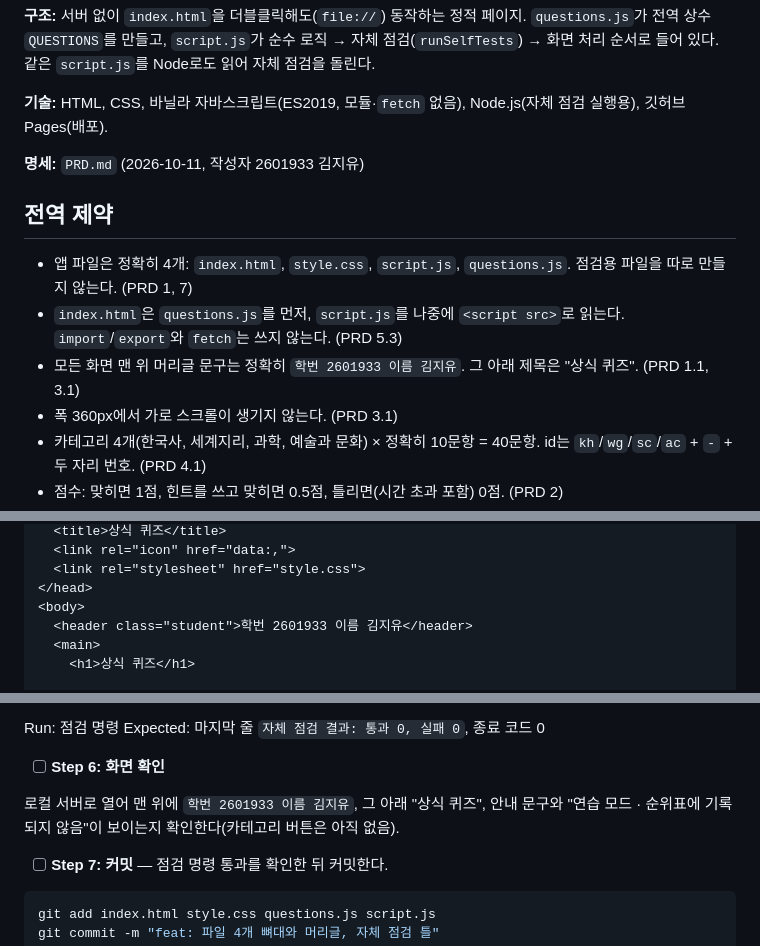
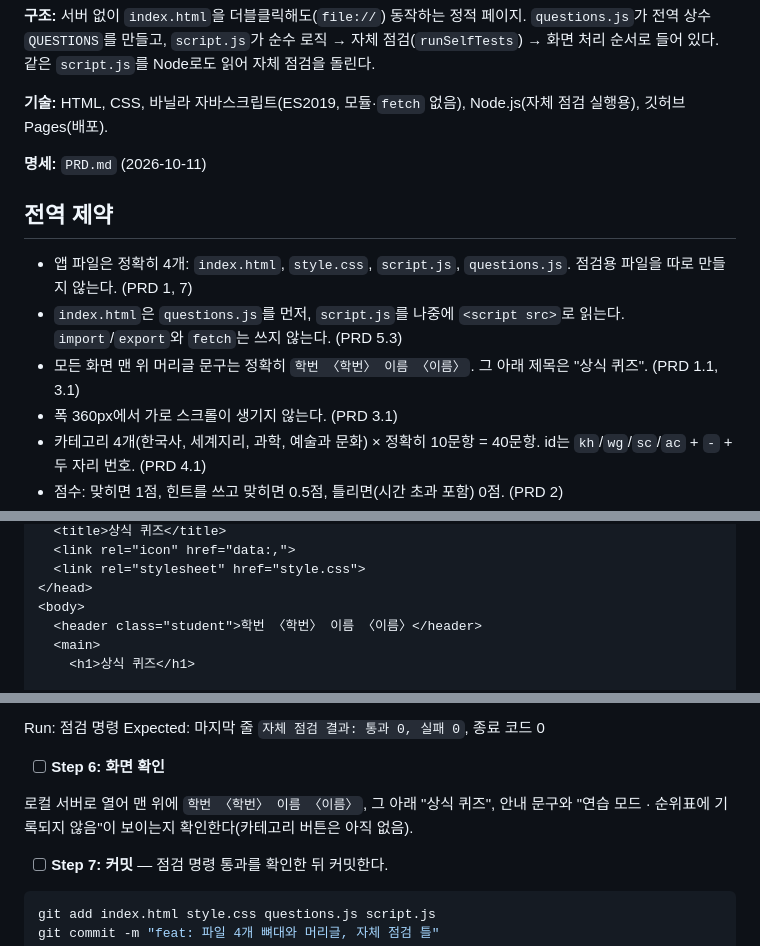
Before and after one commit to peachjoy10/Study03_Quiz, a Markdown page: IMPL-PLAN.md, 3 parts joined by grey strips. GitHub-like rendering.

Commit message:
docs: PRD.md와 IMPL-PLAN.md에서 학번·이름을 뺌
Co-Authored-By: Claude Opus 5.5 <noreply@anthropic.com>

```diff
--- a/IMPL-PLAN.md
+++ b/IMPL-PLAN.md
@@ -10,13 +10,13 @@
 
 **기술:** HTML, CSS, 바닐라 자바스크립트(ES2019, 모듈·`fetch` 없음), Node.js(자체 점검 실행용), 깃허브 Pages(배포).
 
-**명세:** `PRD.md` (2026-10-11, 작성자 2601933 김지유)
+**명세:** `PRD.md` (2026-10-11)
 
 ## 전역 제약
 
 - 앱 파일은 정확히 4개: `index.html`, `style.css`, `script.js`, `questions.js`. 점검용 파일을 따로 만들지 않는다. (PRD 1, 7)
 - `index.html`은 `questions.js`를 먼저, `script.js`를 나중에 `<script src>`로 읽는다. `import`/`export`와 `fetch`는 쓰지 않는다. (PRD 5.3)
-- 모든 화면 맨 위 머리글 문구는 정확히 `학번 2601933 이름 김지유`. 그 아래 제목은 "상식 퀴즈". (PRD 1.1, 3.1)
+- 모든 화면 맨 위 머리글 문구는 정확히 `학번 〈학번〉 이름 〈이름〉`. 그 아래 제목은 "상식 퀴즈". (PRD 1.1, 3.1)
 - 폭 360px에서 가로 스크롤이 생기지 않는다. (PRD 3.1)
 - 카테고리 4개(한국사, 세계지리, 과학, 예술과 문화) × 정확히 10문항 = 40문항. id는 `kh`/`wg`/`sc`/`ac` + `-` + 두 자리 번호. (PRD 4.1)
 - 점수: 맞히면 1점, 힌트를 쓰고 맞히면 0.5점, 틀리면(시간 초과 포함) 0점. (PRD 2)
@@ -93,7 +93,7 @@ UI 태스크 끝에서 클로드는 로컬 정적 서버(예: 프로젝트 폴
   <link rel="stylesheet" href="style.css">
 </head>
 <body>
-  <header class="student">학번 2601933 이름 김지유</header>
+  <header class="student">학번 〈학번〉 이름 〈이름〉</header>
   <main>
     <h1>상식 퀴즈</h1>
 
@@ -284,7 +284,7 @@ Expected: 마지막 줄 `자체 점검 결과: 통과 0, 실패 0`, 종료 코
 
 - [ ] **Step 6: 화면 확인**
 
-로컬 서버로 열어 맨 위에 `학번 2601933 이름 김지유`, 그 아래 "상식 퀴즈", 안내 문구와 "연습 모드 · 순위표에 기록되지 않음"이 보이는지 확인한다(카테고리 버튼은 아직 없음).
+로컬 서버로 열어 맨 위에 `학번 〈학번〉 이름 〈이름〉`, 그 아래 "상식 퀴즈", 안내 문구와 "연습 모드 · 순위표에 기록되지 않음"이 보이는지 확인한다(카테고리 버튼은 아직 없음).
 
 - [ ] **Step 7: 커밋** — 점검 명령 통과를 확인한 뒤 커밋한다.
 
```
Also changed, not shown: other parts of IMPL-PLAN.md (+2 -2 lines), PRD.md (+2 -3 lines).
